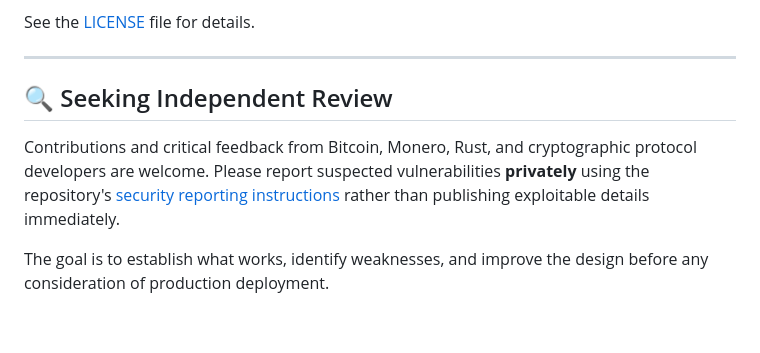
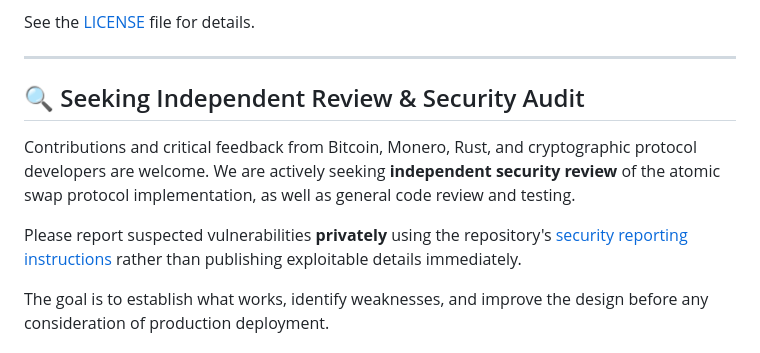
Before and after one commit to quantforge4817/OpenDexRustResource, a Markdown page: README.md, the part around the change. GitHub-like rendering; blank space fills up the shorter version.

Commit message:
Combine Seeking Independent Review and Security Audit into unified section
Co-authored-by: Junie <junie@jetbrains.com>

```diff
--- a/README.md
+++ b/README.md
@@ -206,9 +206,11 @@ See the [LICENSE](LICENSE) file for details.
 
 ---
 
-## 🔍 Seeking Independent Review
+## 🔍 Seeking Independent Review & Security Audit
 
-Contributions and critical feedback from Bitcoin, Monero, Rust, and cryptographic protocol developers are welcome. Please report suspected vulnerabilities **privately** using the repository's [security reporting instructions](.github/SECURITY.md) rather than publishing exploitable details immediately.
+Contributions and critical feedback from Bitcoin, Monero, Rust, and cryptographic protocol developers are welcome. We are actively seeking **independent security review** of the atomic swap protocol implementation, as well as general code review and testing.
+
+Please report suspected vulnerabilities **privately** using the repository's [security reporting instructions](.github/SECURITY.md) rather than publishing exploitable details immediately.
 
 The goal is to establish what works, identify weaknesses, and improve the design before any consideration of production deployment.
 
```
